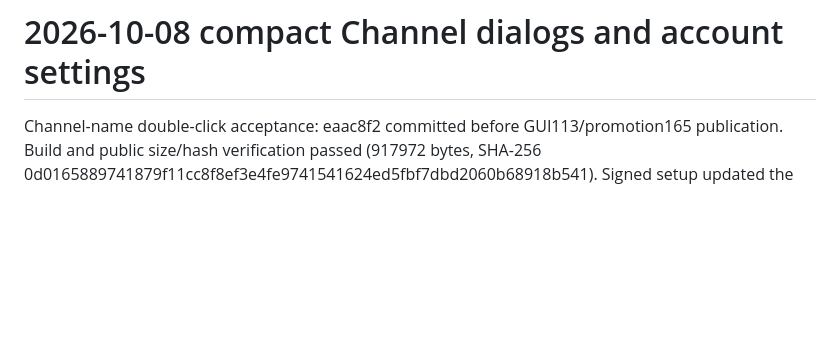
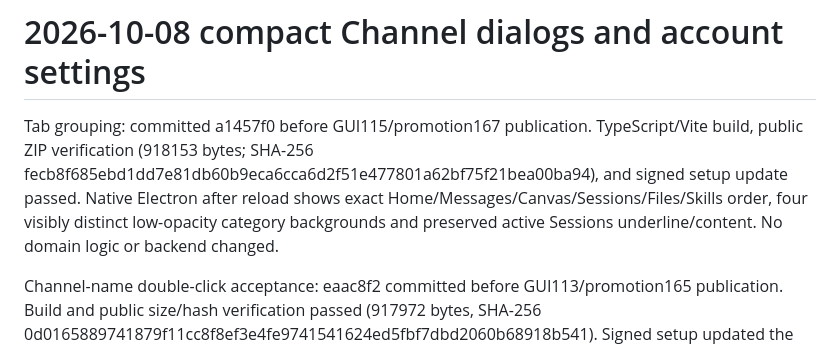
Before and after one commit to kwgjjeffrey/agent-colab, a Markdown page: docs/validation-plan.md, the part around the change. Drawn GitHub-style; blank space fills up the shorter version.

```diff
--- a/docs/validation-plan.md
+++ b/docs/validation-plan.md
@@ -596,6 +596,8 @@ Published promotion `0.1.159-dev` with GUI `0.1.107-dev` and Skill `0.1.54-dev`;
 Focused Python tests: 4 passed (registration-before-join, preserved selected account, unselected multiple-account refusal, private local GUI invocation). GUI prompt contract: 1 passed; TypeScript/Vite build passed. Trace E2E `channels.members.invite-command` passed in Run `20261008T073829Z-801cbe55`, Round 3 `20261008T074030Z-ff700941`; reviewed and active. A distinct authenticated recipient joins the bound Channel exactly once as member, discovers it, and is rejected after revocation. Case cleanup removes only its membership and revokes the owned capability. First two rounds retain expiry assertion failures: PostgreSQL timestamp normalization and bounded client/server clock-skew handling were corrected. Publication and first-install/bootstrap GUI acceptance remain pending.
 # 2026-10-08 compact Channel dialogs and account settings
 
+Tab grouping: committed a1457f0 before GUI115/promotion167 publication. TypeScript/Vite build, public ZIP verification (918153 bytes; SHA-256 fecb8f685ebd1dd7e81db60b9eca6cca6d2f51e477801a62bf75f21bea00ba94), and signed setup update passed. Native Electron after reload shows exact Home/Messages/Canvas/Sessions/Files/Skills order, four visibly distinct low-opacity category backgrounds and preserved active Sessions underline/content. No domain logic or backend changed.
+
 Channel-name double-click acceptance: eaac8f2 committed before GUI113/promotion165 publication. Build and public size/hash verification passed (917972 bytes, SHA-256 0d0165889741879f11cc8f8ef3e4fe9741541624ed5fbf7dbd2060b68918b541). Signed setup updated the macOS installation, other components unchanged. Native Electron after renderer reload has no Edit Channel icon/button; double-clicking its current Channel heading opened the existing Edit Channel dialog with correct Name/Icon. Read-only validation, no name/icon saved. Regression entry locators updated but not rerun for this trigger-only change.
 
 Agent manager acceptance: source 843b407 committed before GUI112/promotion164 publication; public ZIP size/hash verified (918243 bytes, SHA-256 2cc1e0696ed461e6592f0afd0d94ea466fc8dd576f24b6b3b326daa18d6256c4). Signed setup updated the existing macOS installation; Core/Skill/Shell unchanged. TypeScript/Vite passed. Native Electron verified Settings count 14 with 14 manager rows; selecting Regression Agent changed its Name and runtime from the previous blueprint, long left list scrolled to its final item, and runtime displayed kwaideMacBook-Pro.local · Codex instead of UUID. Open runtime popup was visibly below the retained trigger; policy displayed Process instead of internal process. Acceptance was read-only: no agent edits/removals or runtime rebinding saved. No new backend/performance claim.
```
Also changed, not shown: docs/implementation-plan.md (+2 -0 lines), docs/interaction.md (+2 -0 lines).
